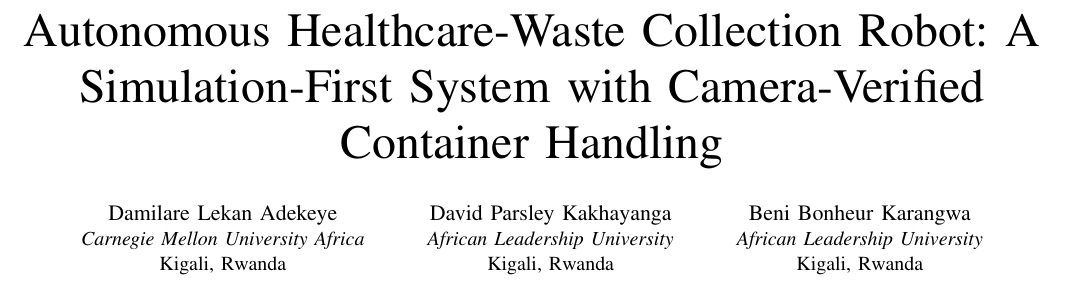
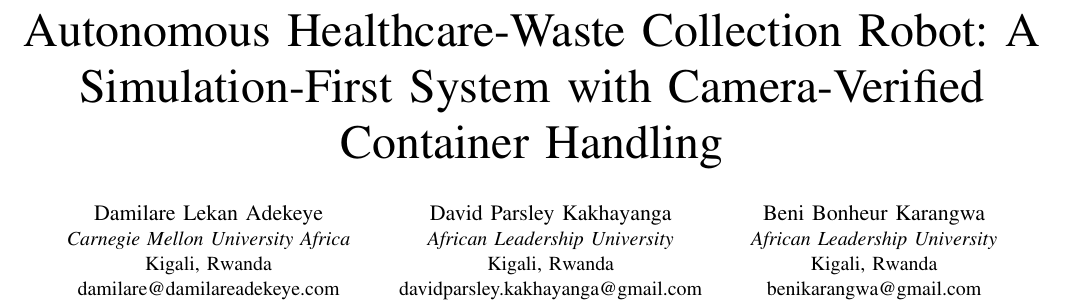
Before and after one commit to damilareadekeye/AUTONOMOUS-HEALTHCARE-WASTE-COLLECTION-ROBOT, a LaTeX paper (report/main.tex): part of page 1 of 7, cut so that both start at the same text. Compiled offline with pdfLaTeX.

Commit message:
IEEE report: author e-mails, bibliography file in the Overleaf zip, editing workflow in the README
Co-Authored-By: Claude Sonnet 5.5 <noreply@anthropic.com>

```diff
--- a/report/main.tex
+++ b/report/main.tex
@@ -17,18 +17,20 @@
 
 \title{Autonomous Healthcare-Waste Collection Robot: A Simulation-First System with Camera-Verified Container Handling}
 
-% TODO (authors): add e-mail addresses below if the workshop requires them.
 \author{\IEEEauthorblockN{Damilare Lekan Adekeye}
 \IEEEauthorblockA{\textit{Carnegie Mellon University Africa}\\
-Kigali, Rwanda}
+Kigali, Rwanda\\
+damilare@damilareadekeye.com}
 \and
 \IEEEauthorblockN{David Parsley Kakhayanga}
 \IEEEauthorblockA{\textit{African Leadership University}\\
-Kigali, Rwanda}
+Kigali, Rwanda\\
+davidparsley.kakhayanga@gmail.com}
 \and
 \IEEEauthorblockN{Beni Bonheur Karangwa}
 \IEEEauthorblockA{\textit{African Leadership University}\\
-Kigali, Rwanda}
+Kigali, Rwanda\\
+benikarangwa@gmail.com}
 }
 
 \maketitle
```
Also changed, not shown: report/IEEE_Report.pdf, report/README.md, 1 other file.
